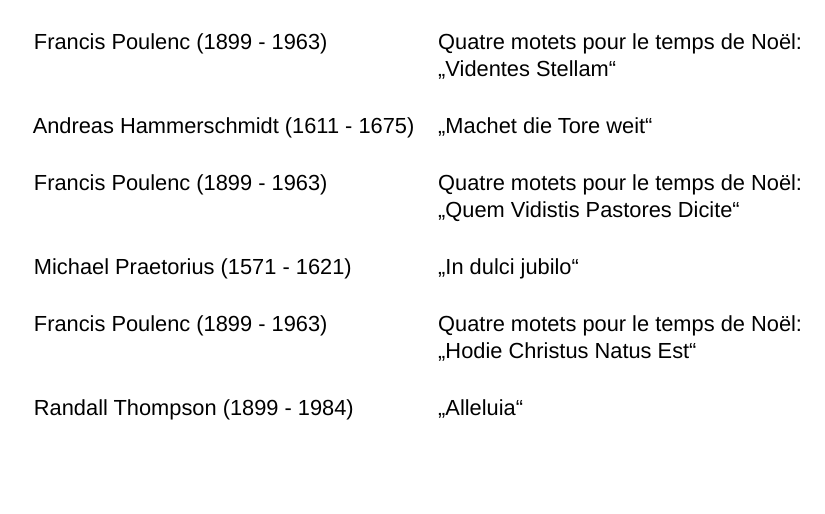
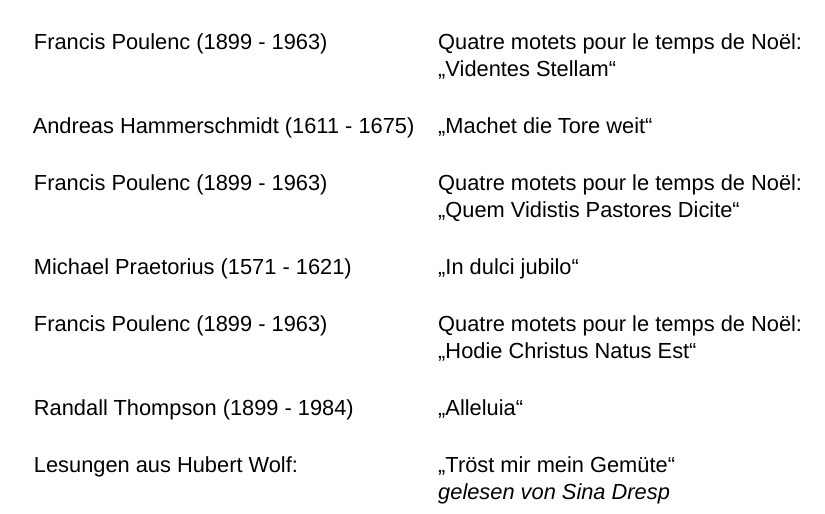
Before and after one commit to bienenstich/camerata-vocale-programm, a LaTeX document (programm.tex): part of page 2 of 9, cut so that both start at the same text, the shorter picture padded with empty space. Compiled offline with LuaLaTeX; a missing font is replaced by an installed copy or a similar font.

Commit message:
add lecture to program

```diff
--- a/programm.tex
+++ b/programm.tex
@@ -60,7 +60,10 @@
 		Francis Poulenc (1899 - 1963) & Quatre motets pour le temps de No\"el: \newline "`Hodie Christus Natus Est"'
 		\\
 		Randall Thompson (1899 - 1984) & "`Alleluia"'
+		\\
+		Lesungen aus Hubert Wolf: & "`Tröst mir mein Gemüte"'\newline \textit{gelesen von Sina Dresp}
 	\end{tabularx}
+
 	\pagebreak
 
 	\begin{multicols}{2}
```
